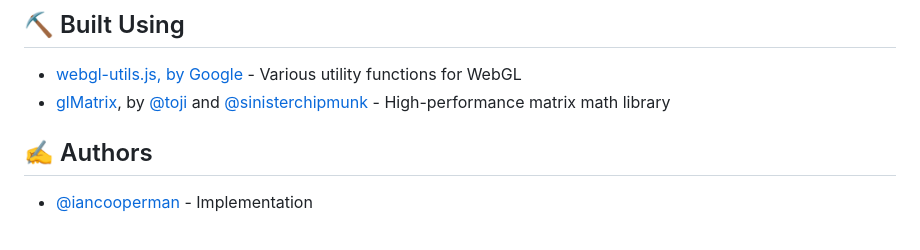
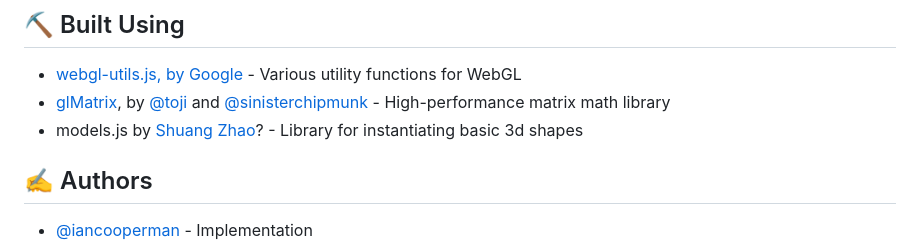
Before and after one commit to iancooperman/JavaScript-Game-Engine, a Markdown page: README.md, the part around the change. Drawn GitHub-style.

```diff
--- a/README.md
+++ b/README.md
@@ -171,6 +171,7 @@ The demo scene is simply being hosted through GitHub Pages, which is reliant on
 ## ⛏️ Built Using <a name = "built_using"></a>
 - [webgl-utils.js, by Google]() - Various utility functions for WebGL
 - [glMatrix](https://glmatrix.net), by [@toji](https://github.com/toji) and [@sinisterchipmunk](https://github.com/sinisterchipmunk) - High-performance matrix math library
+- models.js by [Shuang Zhao](https://shuangz.com)? - Library for instantiating basic 3d shapes
 
 ## ✍️ Authors <a name = "authors"></a>
 - [@iancooperman](https://github.com/iancooperman) - Implementation
```
